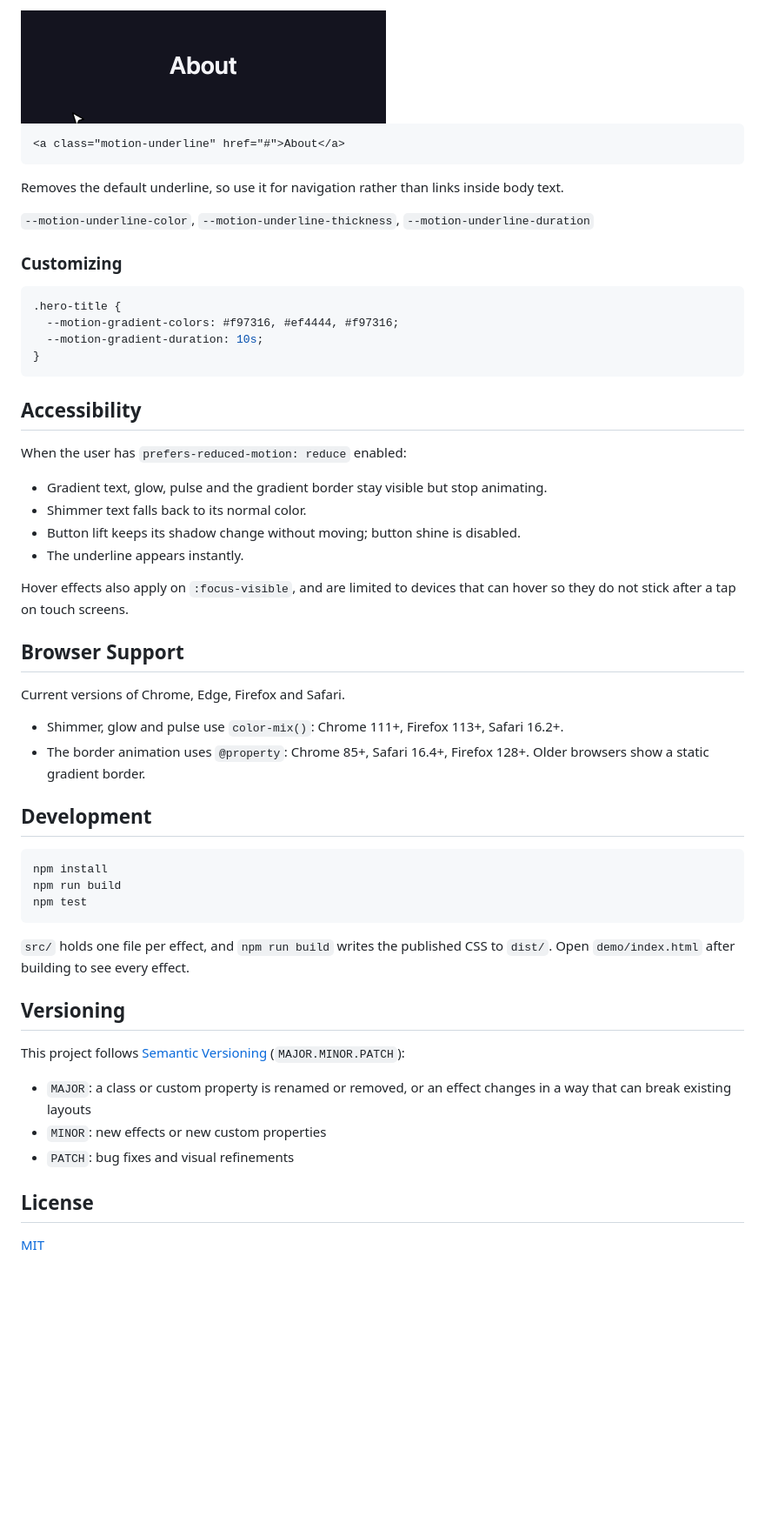
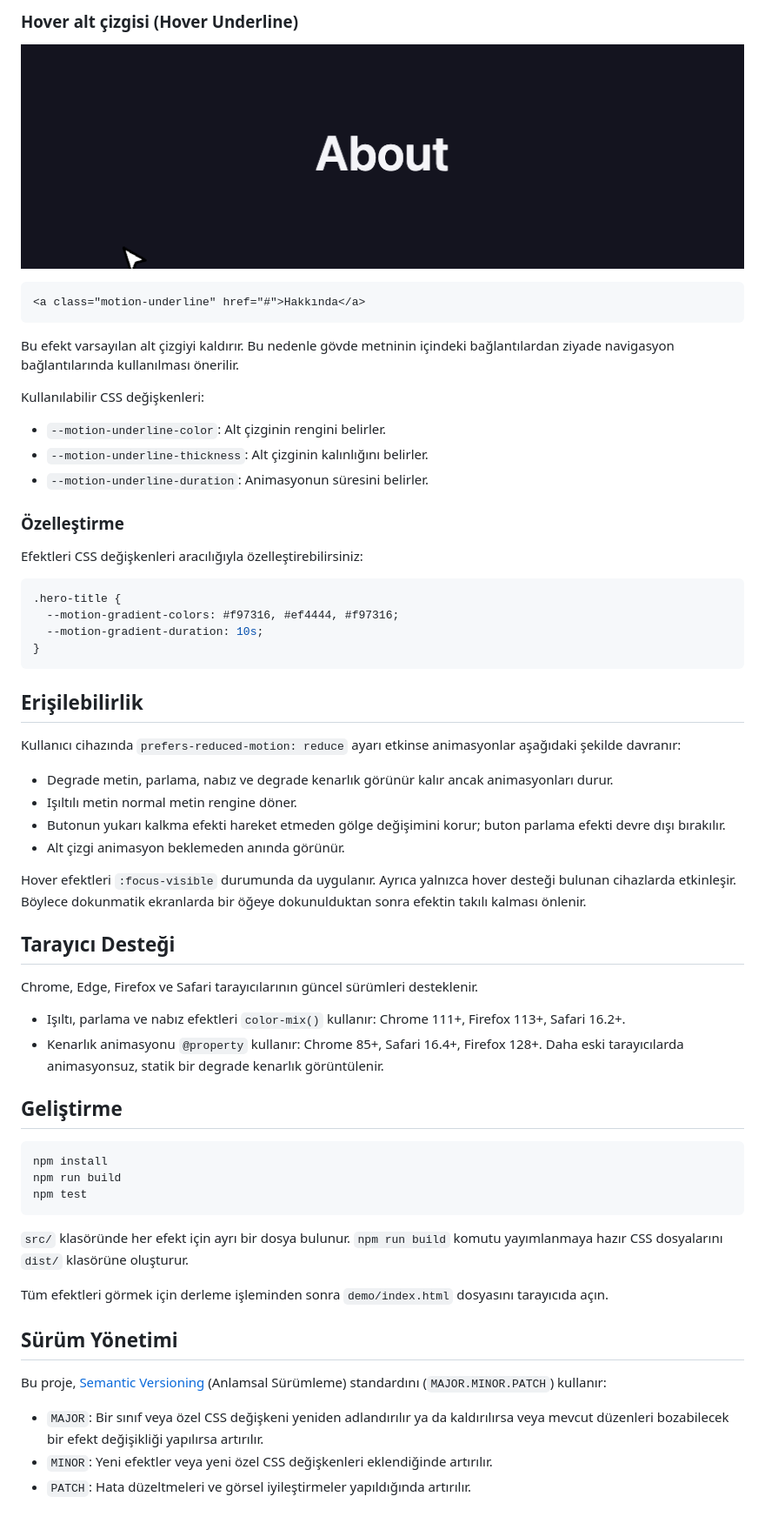
Before and after one commit to zeynepbass/motion-kit, a Markdown page: README.md, the part around one of its changes. Shown at 87% size. Rendered like a GitHub page; blank space fills up the shorter version.

````diff
--- a/README.md
+++ b/README.md
@@ -146,15 +171,23 @@ Animates `box-shadow`, so it replaces any shadow the element already has.
 
-<img src="demo/effects/underline.gif" alt="Underline growing on hover" width="420">
+### Hover alt çizgisi (Hover Underline)
+
+![Hover sırasında büyüyen alt çizgi](demo/effects/underline.gif)
 
 ```html
-<a class="motion-underline" href="#">About</a>
+<a class="motion-underline" href="#">Hakkında</a>
 ```
 
-Removes the default underline, so use it for navigation rather than links inside body text.
+Bu efekt varsayılan alt çizgiyi kaldırır. Bu nedenle gövde metninin içindeki bağlantılardan ziyade navigasyon bağlantılarında kullanılması önerilir.
 
-`--motion-underline-color`, `--motion-underline-thickness`, `--motion-underline-duration`
+Kullanılabilir CSS değişkenleri:
 
-### Customizing
+- `--motion-underline-color`: Alt çizginin rengini belirler.
+- `--motion-underline-thickness`: Alt çizginin kalınlığını belirler.
+- `--motion-underline-duration`: Animasyonun süresini belirler.
+
+### Özelleştirme
+
+Efektleri CSS değişkenleri aracılığıyla özelleştirebilirsiniz:
 
 ```css
 .hero-title {
@@ -163,25 +196,25 @@ Removes the default underline, so use it for navigation rather than links inside
 }
 ```
 
-## Accessibility
+## Erişilebilirlik
 
-When the user has `prefers-reduced-motion: reduce` enabled:
+Kullanıcı cihazında `prefers-reduced-motion: reduce` ayarı etkinse animasyonlar aşağıdaki şekilde davranır:
 
-- Gradient text, glow, pulse and the gradient border stay visible but stop animating.
-- Shimmer text falls back to its normal color.
-- Button lift keeps its shadow change without moving; button shine is disabled.
-- The underline appears instantly.
+- Degrade metin, parlama, nabız ve degrade kenarlık görünür kalır ancak animasyonları durur.
+- Işıltılı metin normal metin rengine döner.
+- Butonun yukarı kalkma efekti hareket etmeden gölge değişimini korur; buton parlama efekti devre dışı bırakılır.
+- Alt çizgi animasyon beklemeden anında görünür.
 
-Hover effects also apply on `:focus-visible`, and are limited to devices that can hover so they do not stick after a tap on touch screens.
+Hover efektleri `:focus-visible` durumunda da uygulanır. Ayrıca yalnızca hover desteği bulunan cihazlarda etkinleşir. Böylece dokunmatik ekranlarda bir öğeye dokunulduktan sonra efektin takılı kalması önlenir.
 
-## Browser Support
+## Tarayıcı Desteği
 
-Current versions of Chrome, Edge, Firefox and Safari.
+Chrome, Edge, Firefox ve Safari tarayıcılarının güncel sürümleri desteklenir.
 
-- Shimmer, glow and pulse use `color-mix()`: Chrome 111+, Firefox 113+, Safari 16.2+.
-- The border animation uses `@property`: Chrome 85+, Safari 16.4+, Firefox 128+. Older browsers show a static gradient border.
+- Işıltı, parlama ve nabız efektleri `color-mix()` kullanır: Chrome 111+, Firefox 113+, Safari 16.2+.
+- Kenarlık animasyonu `@property` kullanır: Chrome 85+, Safari 16.4+, Firefox 128+. Daha eski tarayıcılarda animasyonsuz, statik bir degrade kenarlık görüntülenir.
 
-## Development
+## Geliştirme
 
 ```bash
 npm install
@@ -189,16 +222,14 @@ npm run build
 npm test
 ```
 
-`src/` holds one file per effect, and `npm run build` writes the published CSS to `dist/`. Open `demo/index.html` after building to see every effect.
+`src/` klasöründe her efekt için ayrı bir dosya bulunur. `npm run build` komutu yayımlanmaya hazır CSS dosyalarını `dist/` klasörüne oluşturur.
 
-## Versioning
+Tüm efektleri görmek için derleme işleminden sonra `demo/index.html` dosyasını tarayıcıda açın.
 
-This project follows [Semantic Versioning](https://semver.org) (`MAJOR.MINOR.PATCH`):
+## Sürüm Yönetimi
 
-- `MAJOR`: a class or custom property is renamed or removed, or an effect changes in a way that can break existing layouts
-- `MINOR`: new effects or new custom properties
-- `PATCH`: bug fixes and visual refinements
+Bu proje, [Semantic Versioning](https://semver.org) (Anlamsal Sürümleme) standardını (`MAJOR.MINOR.PATCH`) kullanır:
 
-## License
-
-[MIT](LICENSE)
+- `MAJOR`: Bir sınıf veya özel CSS değişkeni yeniden adlandırılır ya da kaldırılırsa veya mevcut düzenleri bozabilecek bir efekt değişikliği yapılırsa artırılır.
+- `MINOR`: Yeni efektler veya yeni özel CSS değişkenleri eklendiğinde artırılır.
+- `PATCH`: Hata düzeltmeleri ve görsel iyileştirmeler yapıldığında artırılır.
````
Also changed, not shown: other parts of README.md (+77 -52 lines).
